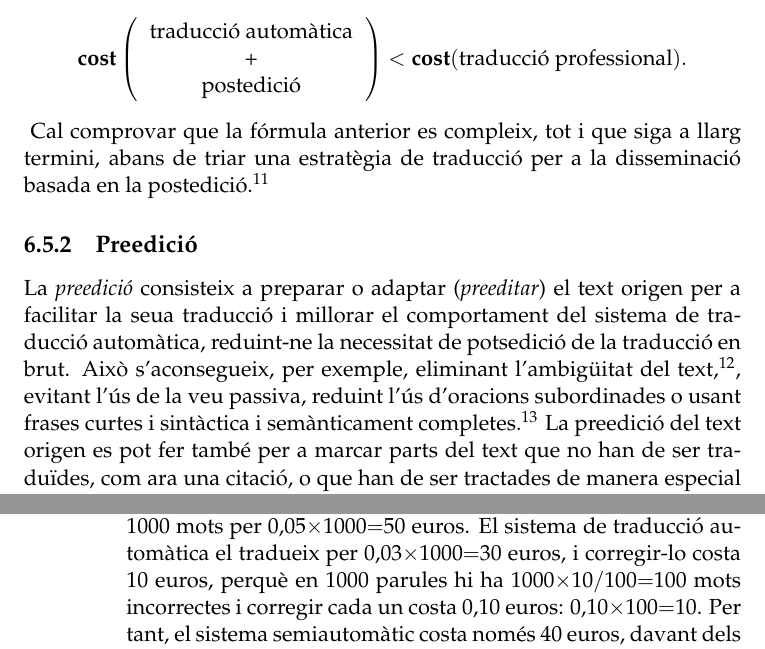
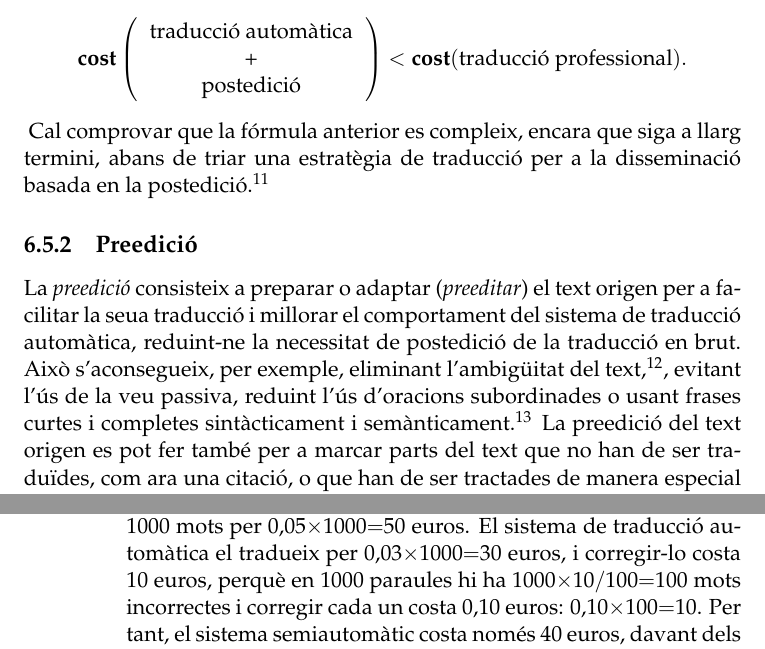
Before and after one commit to mlforcada/llibre-tecnol-trad, a LaTeX thesis (llibrett/llibrett.tex, which reads llibrett/usos-traduccio-automatica.tex): two parts of pages 111 and 121 of 245, joined at a grey line, cut so that both start at the same text. Compiled offline with pdfLaTeX.

Commit message:
usos TA, corregit

```diff
--- a/llibrett/usos-traduccio-automatica.tex
+++ b/llibrett/usos-traduccio-automatica.tex
@@ -712,7 +712,7 @@ $$\textbf{cost}\left(\mbox{\begin{tabular}{c}traducció automàtica\\ +\\
 \textbf{cost}(\mbox{traducció professional}).
 $$
 \label{pg:cost}
-Cal comprovar que la fórmula anterior es compleix, tot i que siga a
+Cal comprovar que la fórmula anterior es compleix, encara que siga a
 llarg termini, abans de triar una estratègia de traducció per a la
 disseminació basada en la postedició.\footnote{Per a una anàlisi de
   costos més detallada, vegeu l'apartat~\ref{ss:costdetall}.}
@@ -722,14 +722,14 @@ disseminació basada en la postedició.\footnote{Per a una anàlisi de
 La \emph{preedició} consisteix a preparar o adaptar (\emph{preeditar})
 el text origen per a facilitar la seua traducció i millorar el
 comportament del sistema de traducció automàtica, reduint-ne la
-necessitat de potsedició de la traducció en brut. Això s'aconsegueix,
+necessitat de postedició de la traducció en brut. Això s'aconsegueix,
 per exemple, eliminant l'ambigüitat del text,\footnote{Per exemple, en
   anglés tècnic, el mot \emph{replace} presenta una \emph{ambigüitat
     lèxica} (vegeu l'apartat~\ref{ss:amblex}), ja que pot voler dir
   \emph{exchange} (reemplaçar) o \emph{put back} (tornar a
   col·locar).}, evitant l'ús de la veu passiva, reduint l'ús
-d'oracions subordinades o usant frases curtes i sintàctica i
-semànticament completes.\footnote{\citet{kohl08} ofereix indicacions
+d'oracions subordinades o usant frases curtes i completes sintàcticament i
+semànticament.\footnote{\citet{kohl08} ofereix indicacions
   per a escriure textos en anglés per a una audiència global, de
   manera que els textos siguen més fàcils d'entendre per als no natius
   i més fàcils de traduir manualment i automàticament.} La preedició
@@ -1222,7 +1222,7 @@ traduccions en brut.
   \item[Solució 2 (1000 mots):] El traductor professional tradueix un
     text de 1000 mots per 0,05$\times$1000$=$50 euros. El sistema de
     traducció automàtica el tradueix per 0,03$\times$1000$=$30 euros,
-    i corregir-lo costa 10 euros, perquè en 1000 parules hi ha
+    i corregir-lo costa 10 euros, perquè en 1000 paraules hi ha
     1000$\times $10$/$100$=$100 mots incorrectes i corregir cada un
     costa 0,10 euros: 0,10$\times$100$=$10.  Per tant, el sistema
     semiautomàtic costa només 40 euros, davant dels 50 del traductor
```
Also changed, not shown: llibrett/usos-traduccio-automatica.tex (18 more changed lines).
